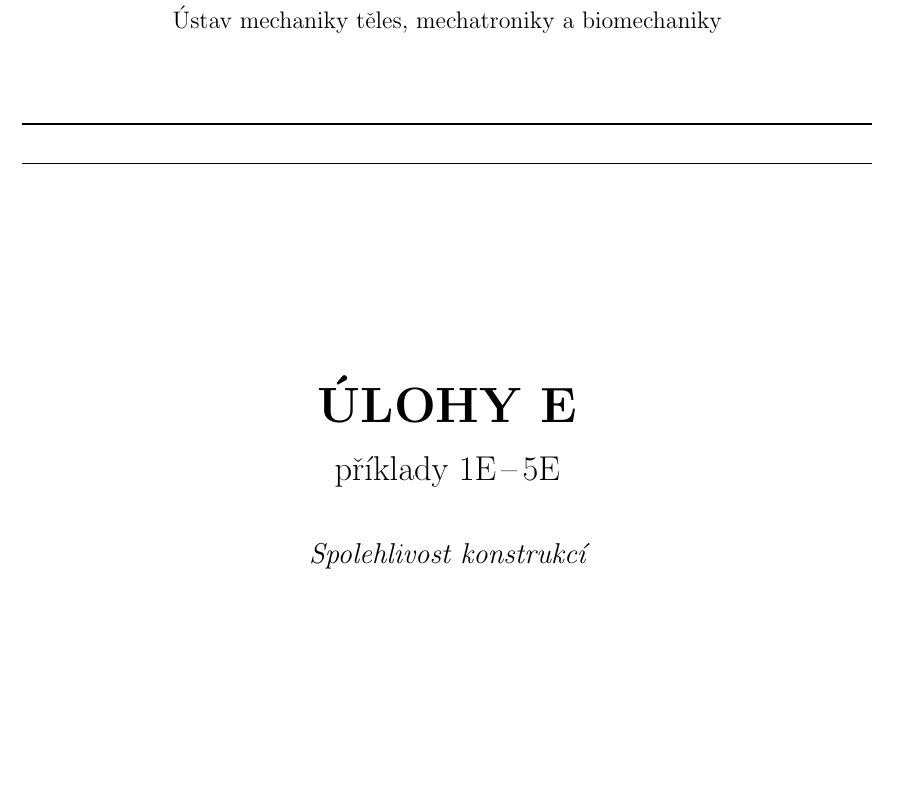
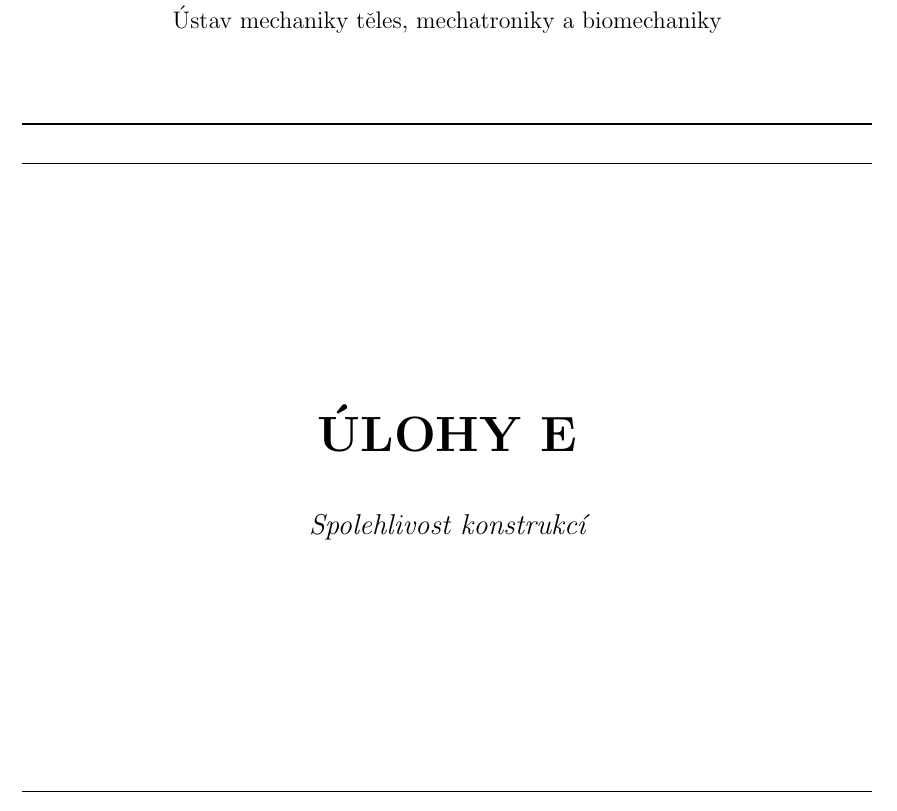
Before and after one commit to T-P-123/RST-2, a LaTeX document (pdf/titlepage.tex): part of the page, cut so that both start at the same text. Compiled offline with pdfLaTeX.

Commit message:
feat(titulka): drop 'příklady 1E–5E' subtitle

```diff
--- a/pdf/titlepage.tex
+++ b/pdf/titlepage.tex
@@ -24,8 +24,6 @@
 \vfill
 
 {\Huge\bfseries ÚLOHY E\par}
-\vspace{0.6em}
-{\Large příklady 1E\,--\,5E\par}
 \vspace{2em}
 {\large\itshape Spolehlivost konstrukcí\par}
 
```
